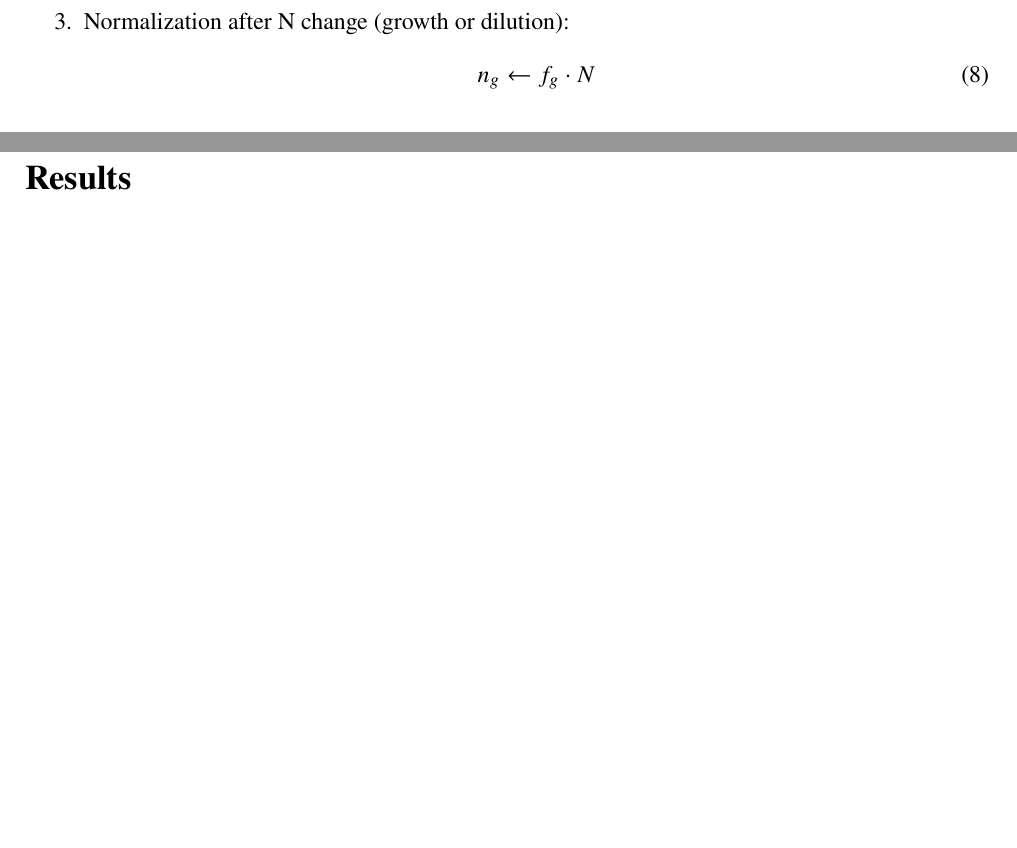
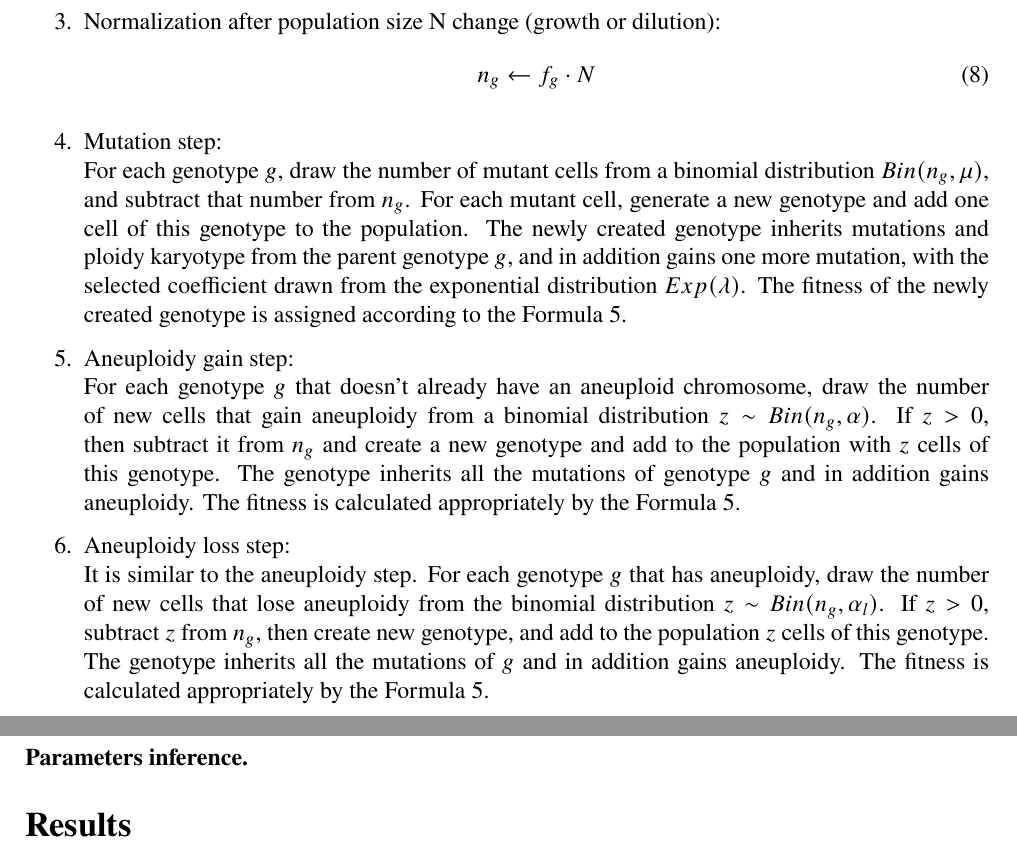
Before and after one commit to yoavram-lab/Heatrisomy, a LaTeX paper (ms/ms.tex): two parts of pages 6 and 7 of 12, joined at a grey line, cut so that both start at the same text, the shorter picture padded with empty space. Compiled offline with pdfLaTeX.

Commit message:
finished multiple-locus model description

```diff
--- a/ms/ms.tex
+++ b/ms/ms.tex
@@ -255,11 +255,19 @@ Denote by $n_g$ be the number of cells of genotype $g$ in the population. At eac
 			f \sim Mult(N', (\frac{n_1}{N'},\frac{n_2}{N'},...)) \text{ where } N'=n_1+n_2+...
 		\end{aligned}
 	\end{equation}
-	\item Normalization after N change (growth or dilution):
+	\item Normalization after population size N change (growth or dilution):
 	\begin{equation} \label{eq:multiple-pop-size}
 		n_g\gets{f_g\cdot{N}}
 	\end{equation}
+	\item Mutation step: \\
+	For each genotype $g$, draw the number of mutant cells from a binomial distribution $Bin(n_g, \mu)$, and subtract that number from $n_g$. For each mutant cell, generate a new genotype and add one cell of this genotype to the population. The newly created genotype inherits mutations and ploidy karyotype from the parent genotype $g$, and in addition gains one more mutation, with the selected coefficient drawn from the exponential distribution $Exp(\lambda)$. The fitness of the newly created genotype is assigned according to the Formula \ref{eq:multiple-fitness}.
+	\item Aneuploidy gain step: \\
+	For each genotype $g$ that doesn’t already have an aneuploid chromosome, draw the number of new cells that gain aneuploidy from a binomial distribution $z \sim Bin(n_g, \alpha)$. If $z > 0$, then subtract it from $n_g$ and create a new genotype and add to the population with $z$ cells of this genotype. The genotype inherits all the mutations of genotype $g$ and in addition gains aneuploidy. The fitness is calculated appropriately by the Formula \ref{eq:multiple-fitness}.
+	\item Aneuploidy loss step: \\
+	It is similar to the aneuploidy step. For each genotype $g$ that has aneuploidy, draw the number of new cells that lose aneuploidy from the binomial distribution $z \sim Bin(n_g,\alpha_l)$. If $z>0$, subtract $z$ from $n_g$, then create new genotype, and add to the population $z$ cells of this genotype. The genotype inherits all the mutations of $g$ and in addition gains aneuploidy. The fitness is calculated appropriately by the Formula \ref{eq:multiple-fitness}.
 \end{enumerate}
+
+\paragraph*{Parameters inference.}
 
 
 
```
Also changed, not shown: ms/ms.tex (2 more changed lines).
